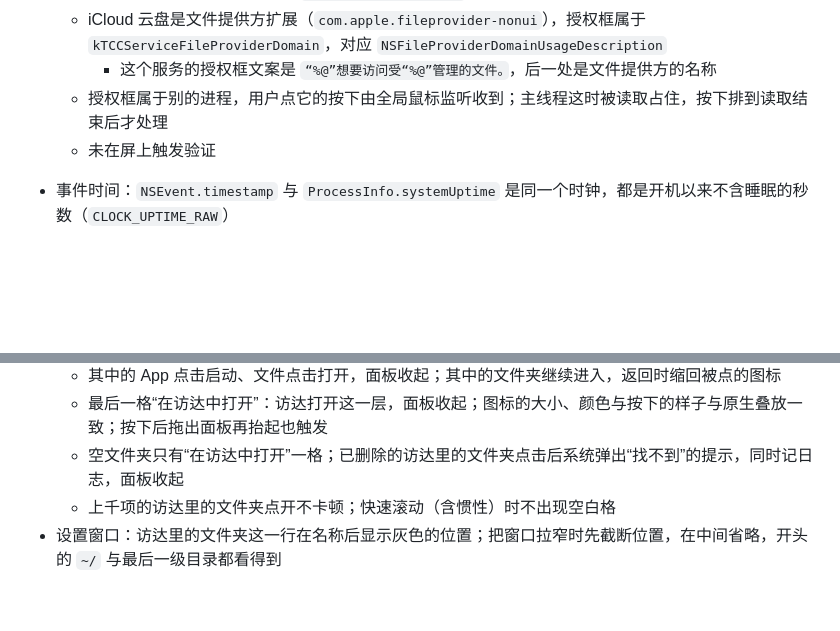
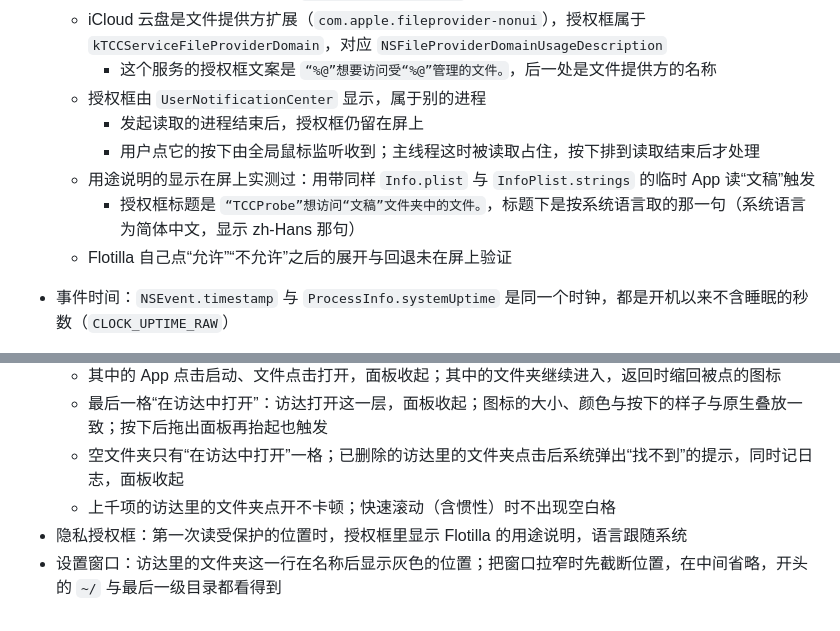
Before and after one commit to rakuyoMo/Flotilla, a Markdown page: docs/requirements/08-finder-folder-stacks.md, 2 parts joined by grey strips. Rendered like a GitHub page; blank space fills up the shorter version.

Commit message:
docs: 写明授权框用途说明已在屏上实测

```diff
--- a/docs/requirements/08-finder-folder-stacks.md
+++ b/docs/requirements/08-finder-folder-stacks.md
@@ -197,8 +197,12 @@ struct AppReference: BookmarkedReference, Codable, Hashable, Identifiable {
   - 键与授权服务的对应取自 `/System/Library/PrivateFrameworks/TCC.framework/Support/tccd` 的字符串，授权框文案在同一框架的 `Localizable.loctable`
   - iCloud 云盘是文件提供方扩展（`com.apple.fileprovider-nonui`），授权框属于 `kTCCServiceFileProviderDomain`，对应 `NSFileProviderDomainUsageDescription`
     - 这个服务的授权框文案是 `“%@”想要访问受“%@”管理的文件。`，后一处是文件提供方的名称
-  - 授权框属于别的进程，用户点它的按下由全局鼠标监听收到；主线程这时被读取占住，按下排到读取结束后才处理
-  - 未在屏上触发验证
+  - 授权框由 `UserNotificationCenter` 显示，属于别的进程
+    - 发起读取的进程结束后，授权框仍留在屏上
+    - 用户点它的按下由全局鼠标监听收到；主线程这时被读取占住，按下排到读取结束后才处理
+  - 用途说明的显示在屏上实测过：用带同样 `Info.plist` 与 `InfoPlist.strings` 的临时 App 读“文稿”触发
+    - 授权框标题是 `“TCCProbe”想访问“文稿”文件夹中的文件。`，标题下是按系统语言取的那一句（系统语言为简体中文，显示 zh-Hans 那句）
+  - Flotilla 自己点“允许”“不允许”之后的展开与回退未在屏上验证
 - 事件时间：`NSEvent.timestamp` 与 `ProcessInfo.systemUptime` 是同一个时钟，都是开机以来不含睡眠的秒数（`CLOCK_UPTIME_RAW`）
   - 测量时开机以来睡眠过约 22 小时：`systemUptime` 与 `CLOCK_UPTIME_RAW` 相等，比含睡眠的 `CLOCK_MONOTONIC_RAW` 少约 78700 s
   - 全局鼠标监听被动收到的移动、按下、抬起：`timestamp` 比处理时的 `systemUptime` 早 1–6 ms；对应 `CGEvent.timestamp` 是同一时刻的纳秒数
@@ -266,4 +270,5 @@ struct AppReference: BookmarkedReference, Codable, Hashable, Identifiable {
   - 最后一格“在访达中打开”：访达打开这一层，面板收起；图标的大小、颜色与按下的样子与原生叠放一致；按下后拖出面板再抬起也触发
   - 空文件夹只有“在访达中打开”一格；已删除的访达里的文件夹点击后系统弹出“找不到”的提示，同时记日志，面板收起
   - 上千项的访达里的文件夹点开不卡顿；快速滚动（含惯性）时不出现空白格
+- 隐私授权框：第一次读受保护的位置时，授权框里显示 Flotilla 的用途说明，语言跟随系统
 - 设置窗口：访达里的文件夹这一行在名称后显示灰色的位置；把窗口拉窄时先截断位置，在中间省略，开头的 `~/` 与最后一级目录都看得到
```
